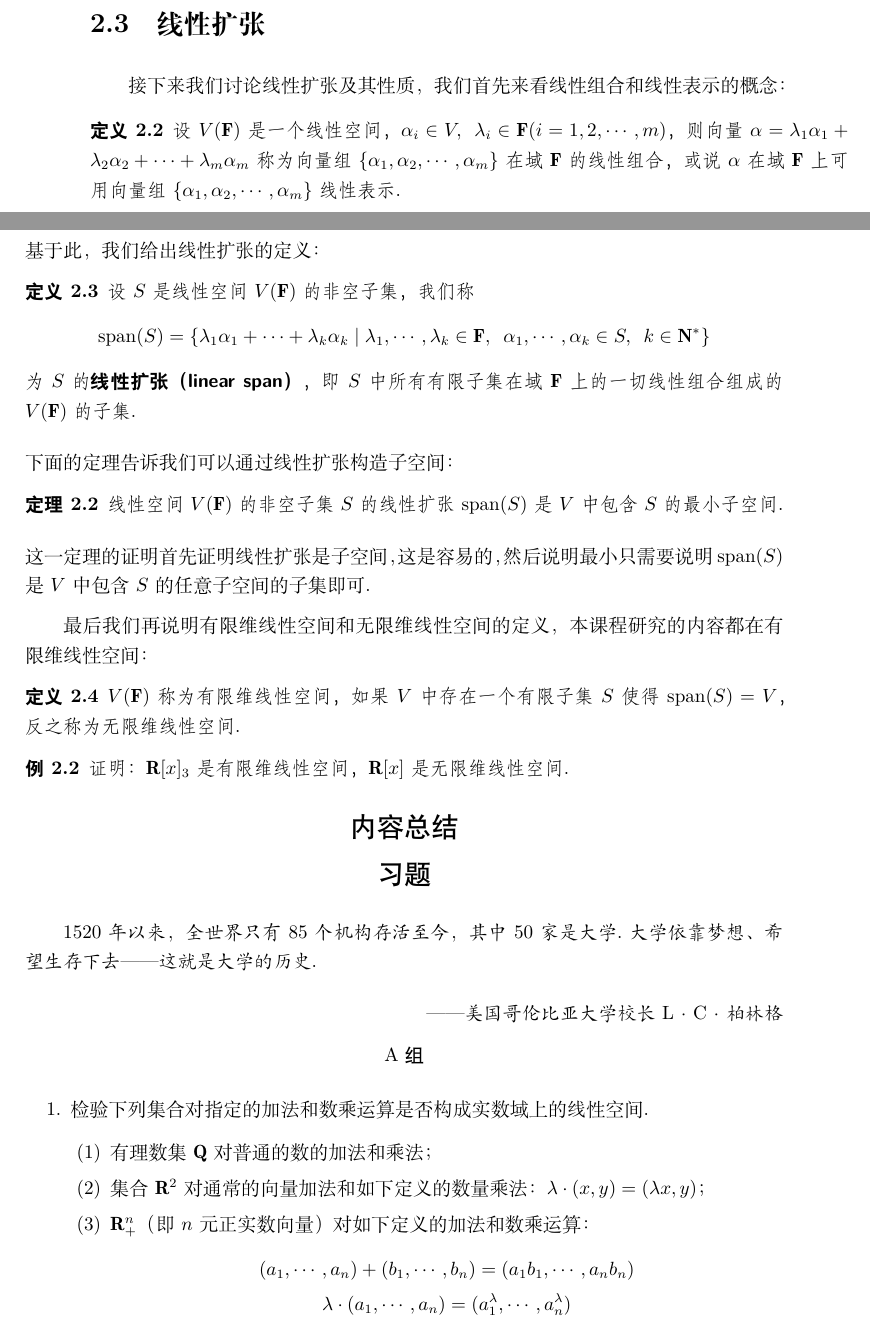
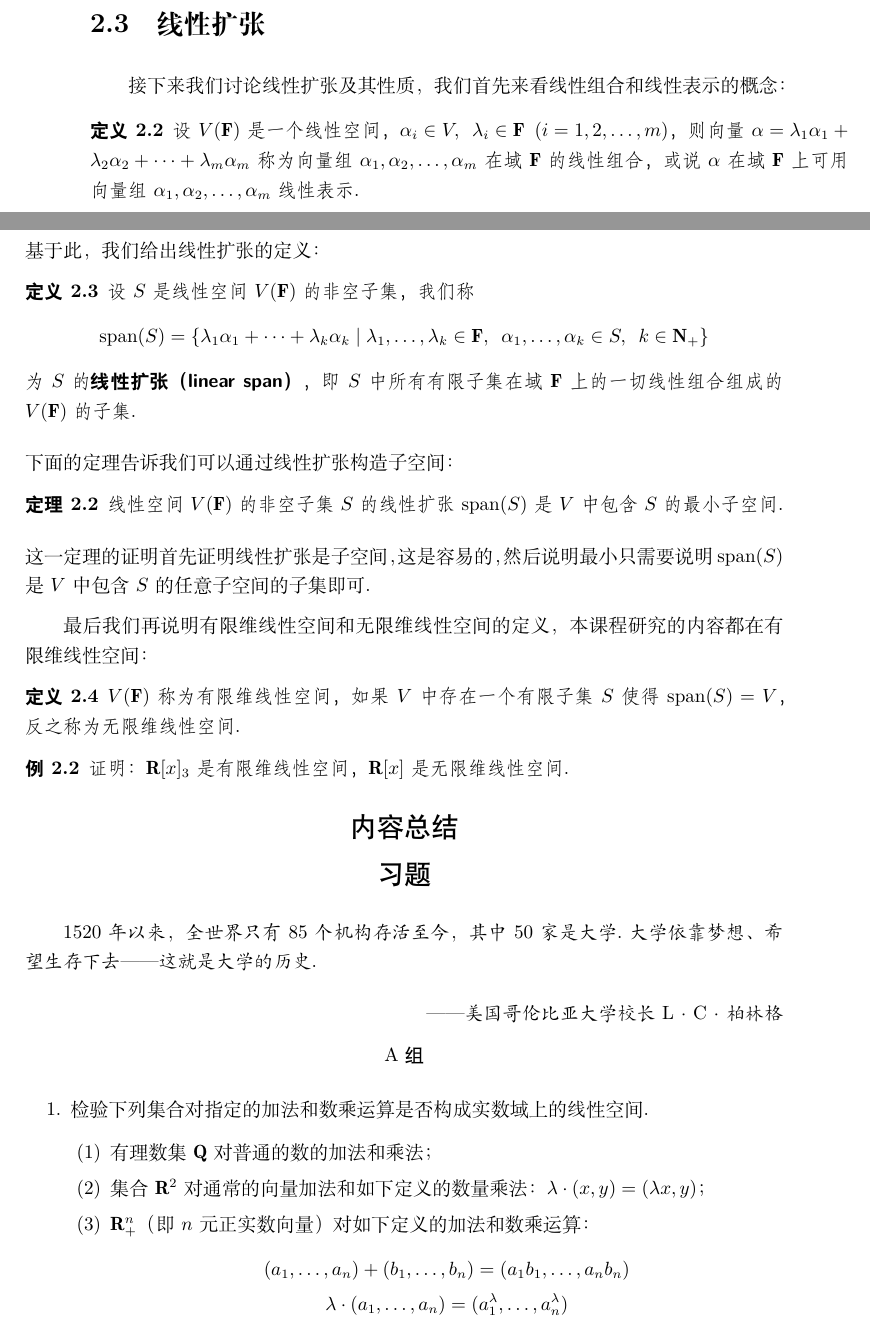
Before and after one commit to yhwu-is/Linear-Algebra-Left-Undone, a LaTeX book (讲义/线性代数荣誉课辅学讲义.tex, which reads 讲义/专题/第二讲 线性空间.tex): two parts of pages 18 and 19 of 157, joined at a grey line, cut so that both start at the same text. Compiled offline with XeLaTeX.

Commit message:
Format Lec 2

```diff
--- a/讲义/专题/第二讲 线性空间.tex
+++ b/讲义/专题/第二讲 线性空间.tex
@@ -67,15 +67,15 @@
 \section{线性扩张}
 接下来我们讨论线性扩张及其性质，我们首先来看线性组合和线性表示的概念：
 \begin{definition}
-    设$V(\mathbf{F})$是一个线性空间，$\alpha_i\in V,\enspace\lambda_i\in \mathbf{F}(i=1,2,\cdots,m)$，
+    设$V(\mathbf{F})$是一个线性空间，$\alpha_i\in V,\enspace\lambda_i\in \mathbf{F}\enspace(i=1,2,\ldots,m)$，
     则向量$\alpha=\lambda_1\alpha_1+\lambda_2\alpha_2+\cdots+\lambda_m\alpha_m$
-    称为向量组$\{\alpha_1,\alpha_2,\cdots,\alpha_m\}$在域$\mathbf{F}$的线性组合，或说$\alpha$
-    在域$\mathbf{F}$上可用向量组$\{\alpha_1,\alpha_2,\cdots,\alpha_m\}$线性表示.
+    称为向量组$\alpha_1,\alpha_2,\ldots,\alpha_m$在域$\mathbf{F}$的线性组合，或说$\alpha$
+    在域$\mathbf{F}$上可用向量组$\alpha_1,\alpha_2,\ldots,\alpha_m$线性表示.
 \end{definition}
 基于此，我们给出线性扩张的定义：
 \begin{definition}
     设$S$是线性空间$V(\mathbf{F})$的非空子集，我们称
-    \[ \spa(S)=\{\lambda_1\alpha_1+\cdots+\lambda_k\alpha_k \mid \lambda_1,\cdots,\lambda_k\in\mathbf{F},\enspace\alpha_1,\cdots,\alpha_k\in S,\enspace k\in\mathbf{N^*}\} \]
+    \[ \spa(S)=\{\lambda_1\alpha_1+\cdots+\lambda_k\alpha_k \mid \lambda_1,\ldots,\lambda_k\in\mathbf{F},\enspace\alpha_1,\ldots,\alpha_k\in S,\enspace k\in\mathbf{N_+}\} \]
     为$S$的\keyterm{线性扩张}[linear span]，即$S$中所有有限子集在域$\mathbf{F}$上的一切线性组合组成的$V(\mathbf{F})$的子集.
 \end{definition}
 下面的定理告诉我们可以通过线性扩张构造子空间：
@@ -114,8 +114,8 @@
 
         \item $\mathbf{R}_+^n$（即$n$元正实数向量）对如下定义的加法和数乘运算：
         \begin{gather*}
-            (a_1,\cdots,a_n)+(b_1,\cdots,b_n)=(a_1b_1,\cdots,a_nb_n) \\
-            \lambda\cdot(a_1,\cdots,a_n)=(a_1^\lambda,\cdots,a_n^\lambda)
+            (a_1,\ldots,a_n)+(b_1,\ldots,b_n)=(a_1b_1,\ldots,a_nb_n) \\
+            \lambda\cdot(a_1,\ldots,a_n)=(a_1^\lambda,\ldots,a_n^\lambda)
         \end{gather*}
 
         \item 请继续完成教材P86第二章习题第一题9-11小问关于函数的加法数乘定义线性空间的问题.
```
